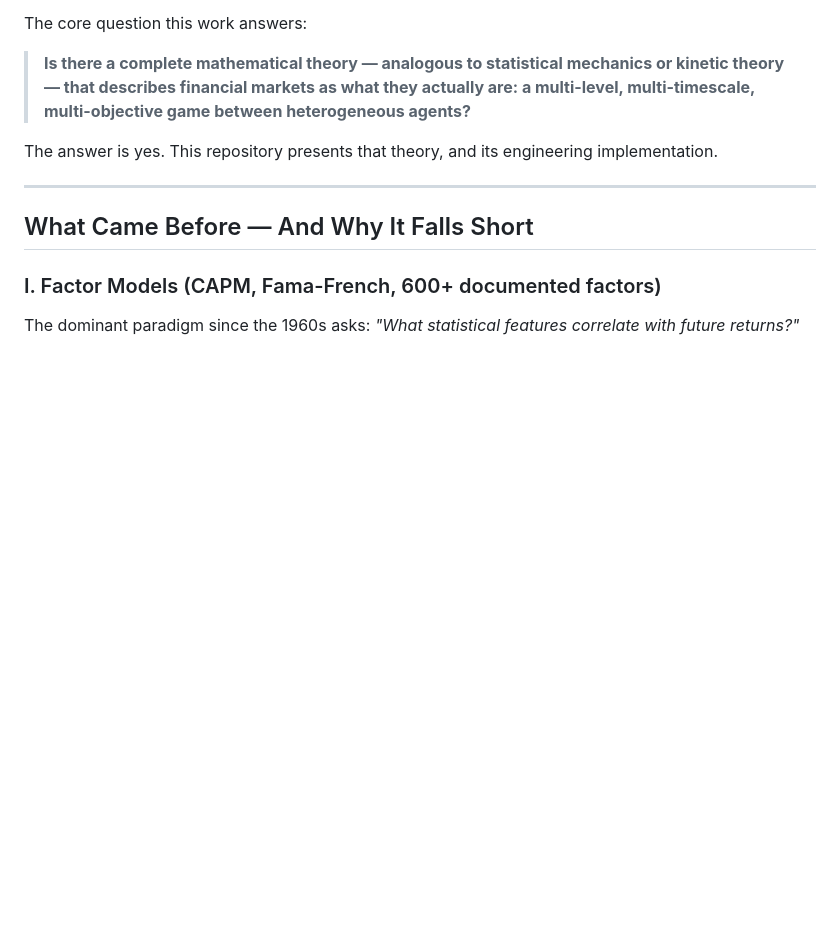
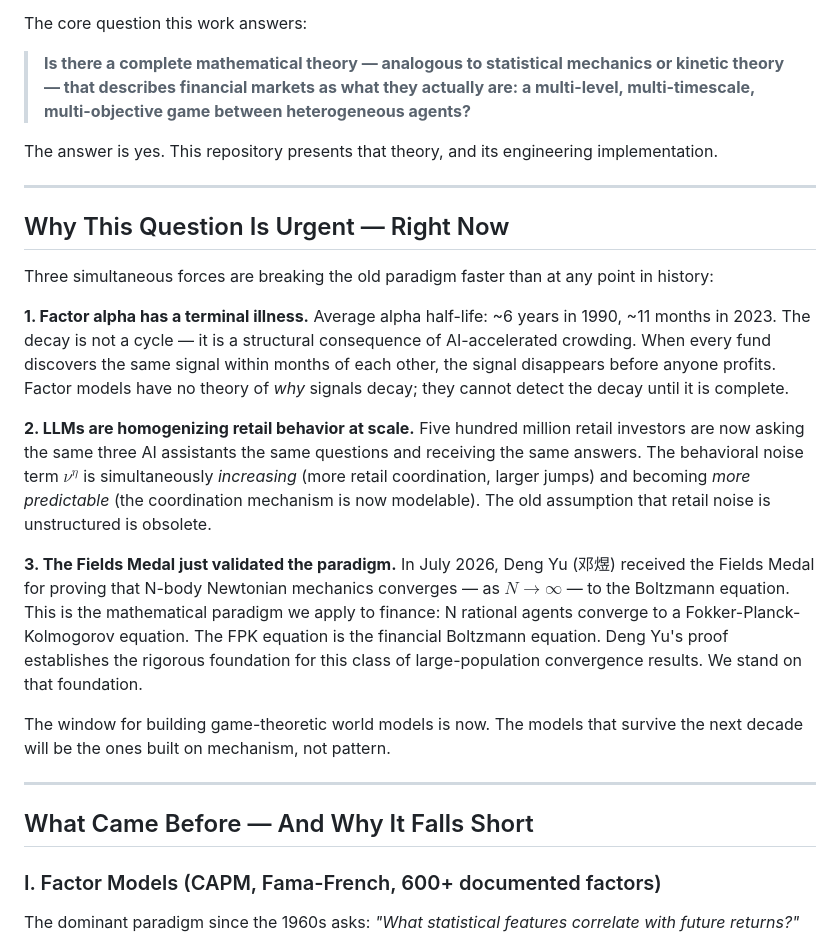
Before and after one commit to Ajay03299/MicroWorld, a Markdown page: README.md, the part around one of its changes. Rendered like a GitHub page; blank space fills up the shorter version.

```diff
--- a/README.md
+++ b/README.md
@@ -48,6 +48,20 @@ The core question this work answers:
 > **Is there a complete mathematical theory — analogous to statistical mechanics or kinetic theory — that describes financial markets as what they actually are: a multi-level, multi-timescale, multi-objective game between heterogeneous agents?**
 
 The answer is yes. This repository presents that theory, and its engineering implementation.
+
+---
+
+## Why This Question Is Urgent — Right Now
+
+Three simultaneous forces are breaking the old paradigm faster than at any point in history:
+
+**1. Factor alpha has a terminal illness.** Average alpha half-life: ~6 years in 1990, ~11 months in 2023. The decay is not a cycle — it is a structural consequence of AI-accelerated crowding. When every fund discovers the same signal within months of each other, the signal disappears before anyone profits. Factor models have no theory of *why* signals decay; they cannot detect the decay until it is complete.
+
+**2. LLMs are homogenizing retail behavior at scale.** Five hundred million retail investors are now asking the same three AI assistants the same questions and receiving the same answers. The behavioral noise term $\nu^\eta$ is simultaneously *increasing* (more retail coordination, larger jumps) and becoming *more predictable* (the coordination mechanism is now modelable). The old assumption that retail noise is unstructured is obsolete.
+
+**3. The Fields Medal just validated the paradigm.** In July 2026, Deng Yu (邓煜) received the Fields Medal for proving that N-body Newtonian mechanics converges — as $N\to\infty$ — to the Boltzmann equation. This is the mathematical paradigm we apply to finance: N rational agents converge to a Fokker-Planck-Kolmogorov equation. The FPK equation is the financial Boltzmann equation. Deng Yu's proof establishes the rigorous foundation for this class of large-population convergence results. We stand on that foundation.
+
+The window for building game-theoretic world models is now. The models that survive the next decade will be the ones built on mechanism, not pattern.
 
 ---
 
```
Also changed, not shown: other parts of README.md (+44 -0 lines), CONTRIBUTING.md (added, +79 -0 lines), README_CN.md (added, +435 -0 lines).
